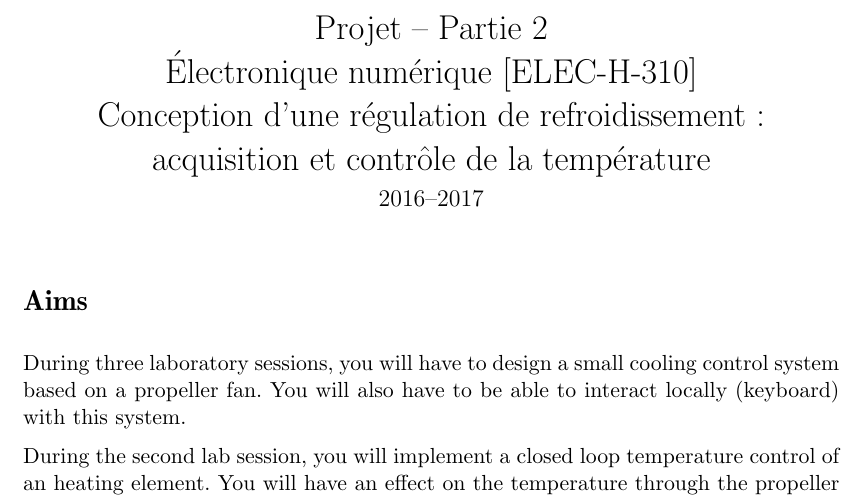
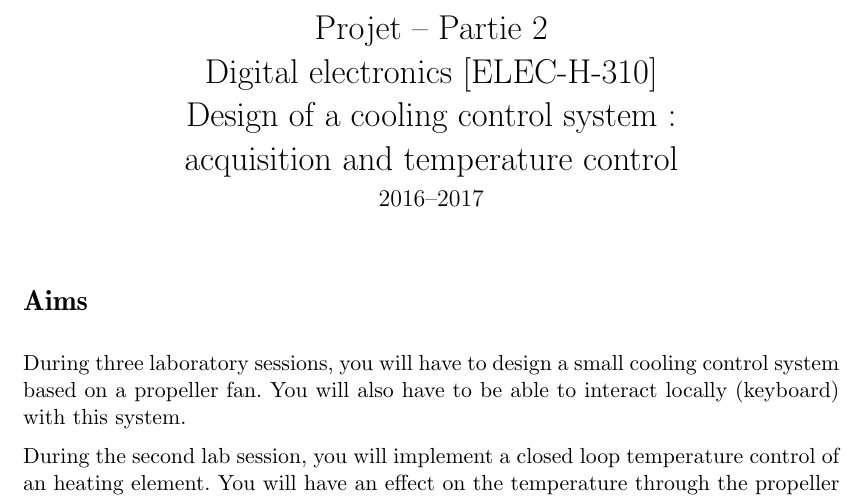
Before and after one commit to BEAMS-EE/ELECH310, a LaTeX document (projet/partie 2/elech310_projet_partie2_eng.tex): part of page 1 of 4, cut so that both start at the same text. Compiled offline with pdfLaTeX.

Commit message:
Update elech310_projet_partie2_eng.tex
Change title

```diff
--- a/projet/partie 2/elech310_projet_partie2_eng.tex
+++ b/projet/partie 2/elech310_projet_partie2_eng.tex
@@ -84,7 +84,7 @@ pdfsubject={}
 \newcommand{\addcontentslinenono}[4]{\addtocontents{#1}{\protect\contentsline{#2}{#3}{#4}{}}}
 
 \date{\vspace{-1.7cm}\mydate\today}
-\title{\vspace{-2cm}\labonumber\\ Électronique numérique [ELEC-H-310]\\Conception d'une régulation de refroidissement~: \\ acquisition et contrôle de la température\ifthenelse{\boolean{corrige}}{~\\Corrigé}{}}
+\title{\vspace{-2cm}\labonumber \\ Digital electronics [ELEC-H-310]\\Design of a cooling control system~: \\ acquisition and temperature control\ifthenelse{\boolean{corrige}}{~\\Corrigé}{}}
 
 %\author{\vspace{-1cm}}%\textsc{Yannick Allard}}
 
```
